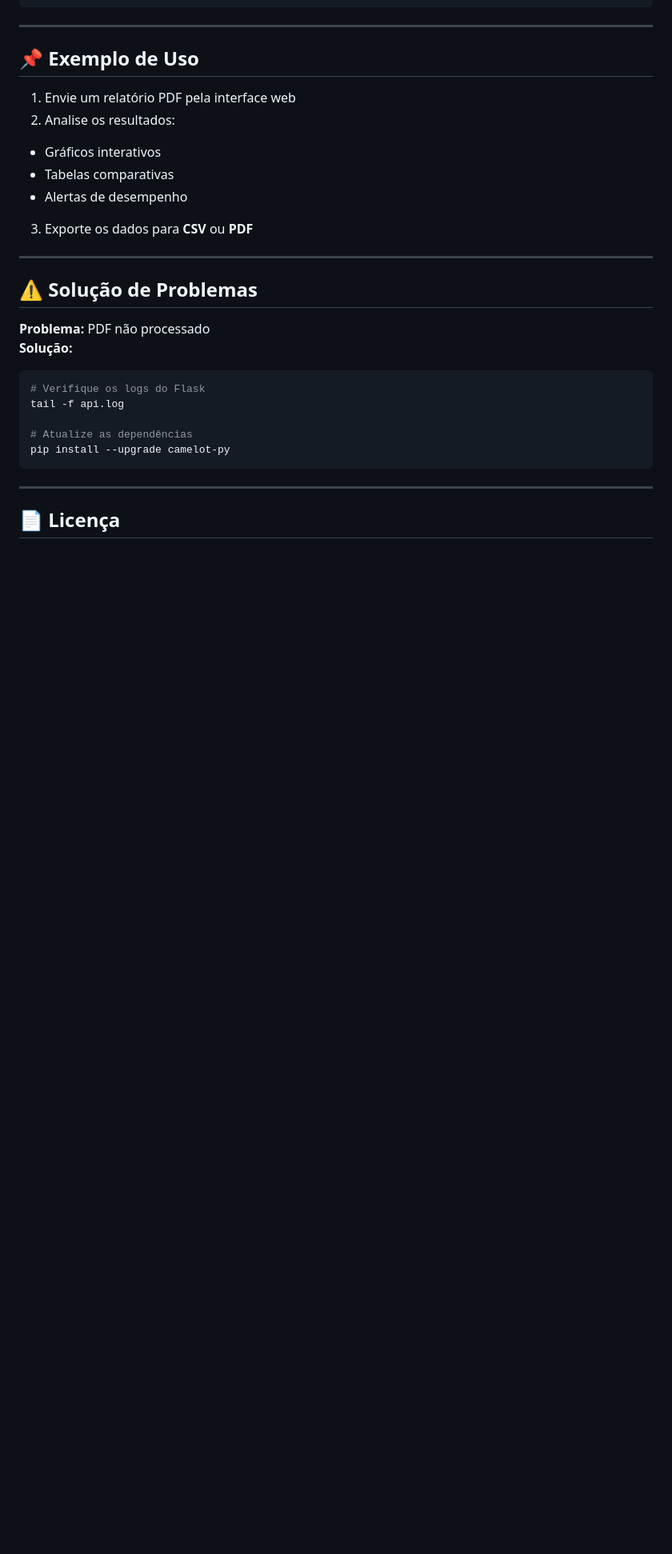
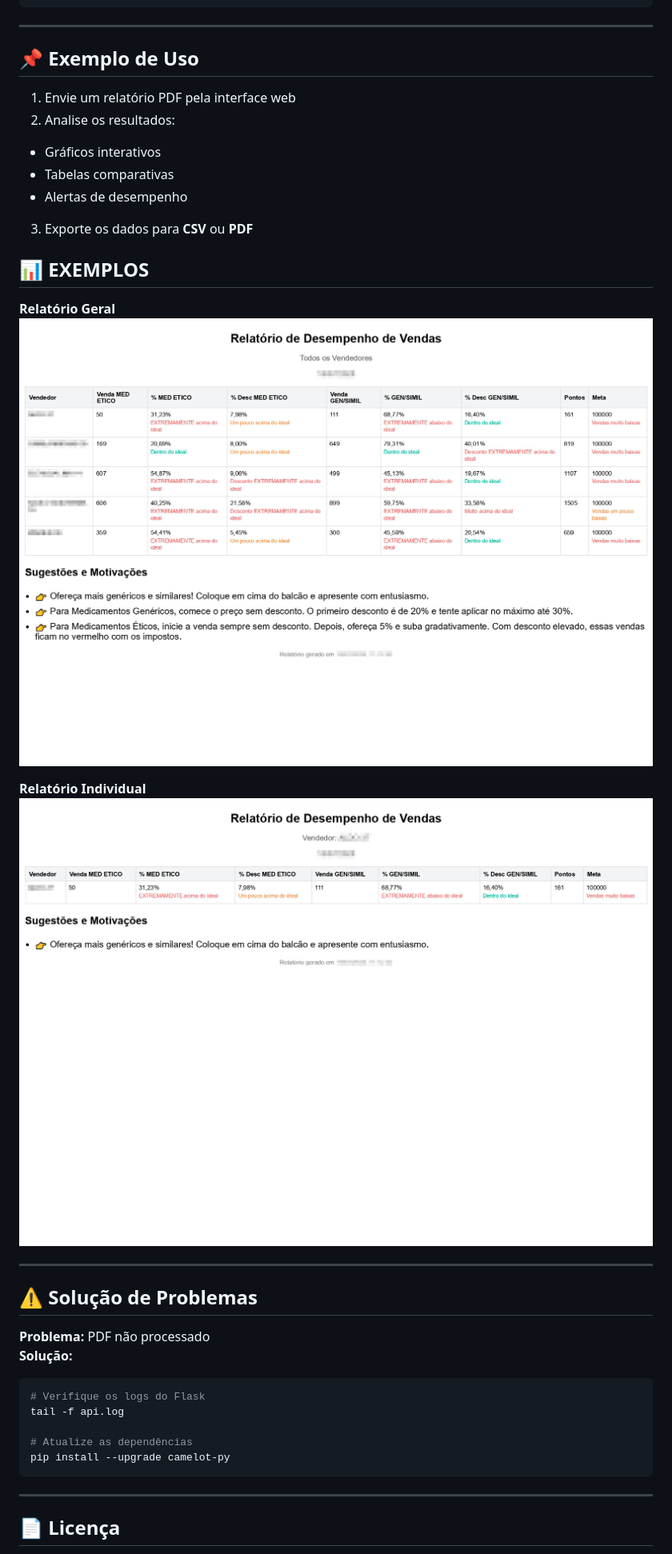
Before and after one commit to tabaresu1/leitor_pdf, a Markdown page: README.md, the part around one of its changes. Shown at 80% size. Rendered like a GitHub page; blank space fills up the shorter version.

Commit message:
Update README.md
Adicionado imagens para uma visualização melhor

```diff
--- a/README.md
+++ b/README.md
@@ -118,6 +119,13 @@ THRESHOLDS = {
 - Alertas de desempenho
 
 3. Exporte os dados para **CSV** ou **PDF**
+## 📊 EXEMPLOS
+
+**Relatório Geral**
+![Relatório Geral](assets/relatorio-geral.jpg)
+
+**Relatório Individual**
+![Relatório Individual](assets/relatorio-individual.jpg)
 
 ---
 
```
Also changed, not shown: other parts of README.md (+1 -0 lines).
